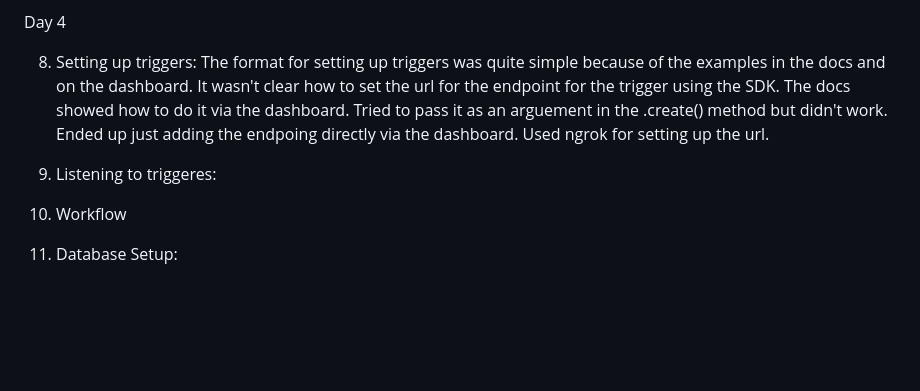
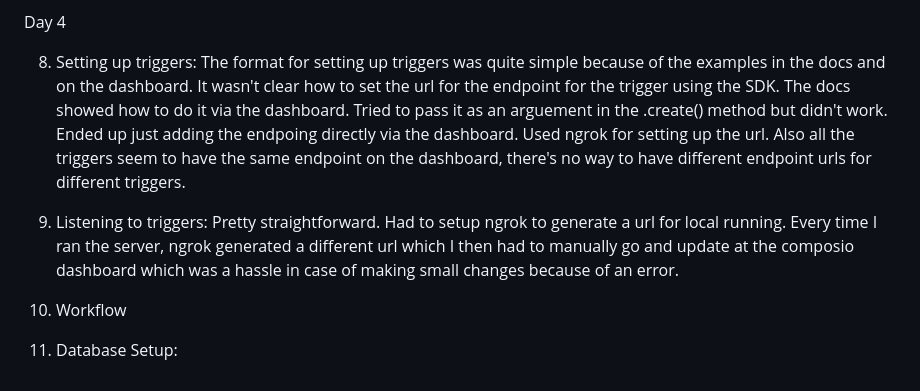
Before and after one commit to devansh2853/Composio_Project1, a Markdown page: Development_Log.md, the part around the change. Rendered like a GitHub page; blank space fills up the shorter version.

Commit message:
Updated development_log

```diff
--- a/Development_Log.md
+++ b/Development_Log.md
@@ -47,10 +47,10 @@ Day 3
 Day 4
 
 8. Setting up triggers:
-   The format for setting up triggers was quite simple because of the examples in the docs and on the dashboard. It wasn't clear how to set the url for the endpoint for the trigger using the SDK. The docs showed how to do it via the dashboard. Tried to pass it as an arguement in the .create() method but didn't work. Ended up just adding the endpoing directly via the dashboard. Used ngrok for setting up the url.
+   The format for setting up triggers was quite simple because of the examples in the docs and on the dashboard. It wasn't clear how to set the url for the endpoint for the trigger using the SDK. The docs showed how to do it via the dashboard. Tried to pass it as an arguement in the .create() method but didn't work. Ended up just adding the endpoing directly via the dashboard. Used ngrok for setting up the url. Also all the triggers seem to have the same endpoint on the dashboard, there's no way to have different endpoint urls for different triggers.
 
-9. Listening to triggeres:
-
+9. Listening to triggers:
+   Pretty straightforward. Had to setup ngrok to generate a url for local running. Every time I ran the server, ngrok generated a different url which I then had to manually go and update at the composio dashboard which was a hassle in case of making small changes because of an error.
 10. Workflow
 
 11. Database Setup:
```
